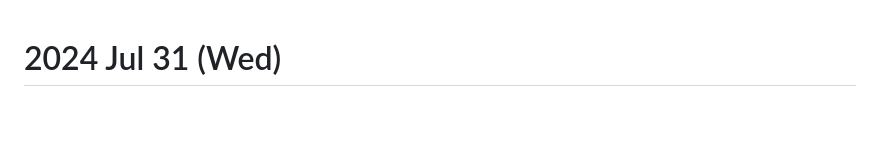
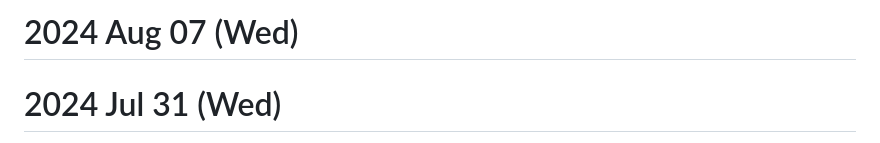
Before and after one commit to Tiffany-Xie/Thesis_NX, a Markdown page: Notes.md, the part around the change. GitHub-like rendering; blank space fills up the shorter version.

```diff
--- a/Notes.md
+++ b/Notes.md
@@ -1,3 +1,6 @@
+
+2024 Aug 07 (Wed)
+=================
 
 2024 Jul 31 (Wed)
 =================
```
